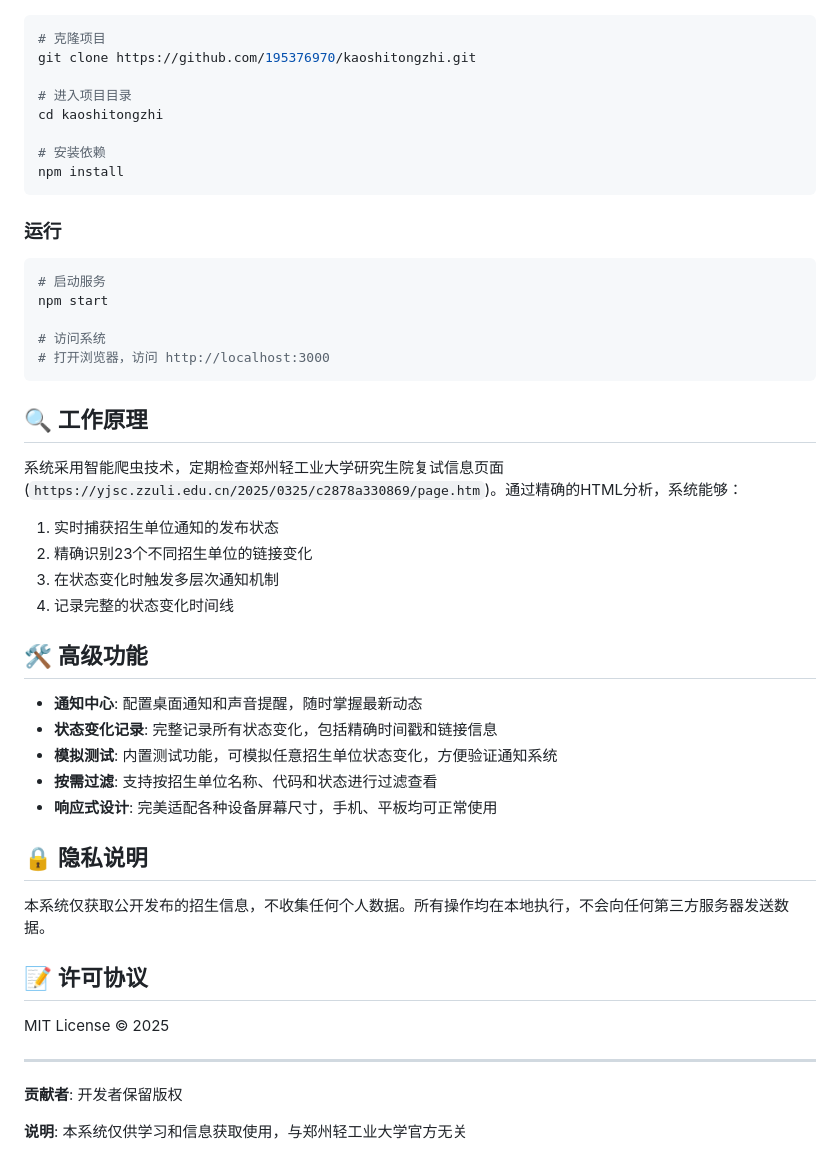
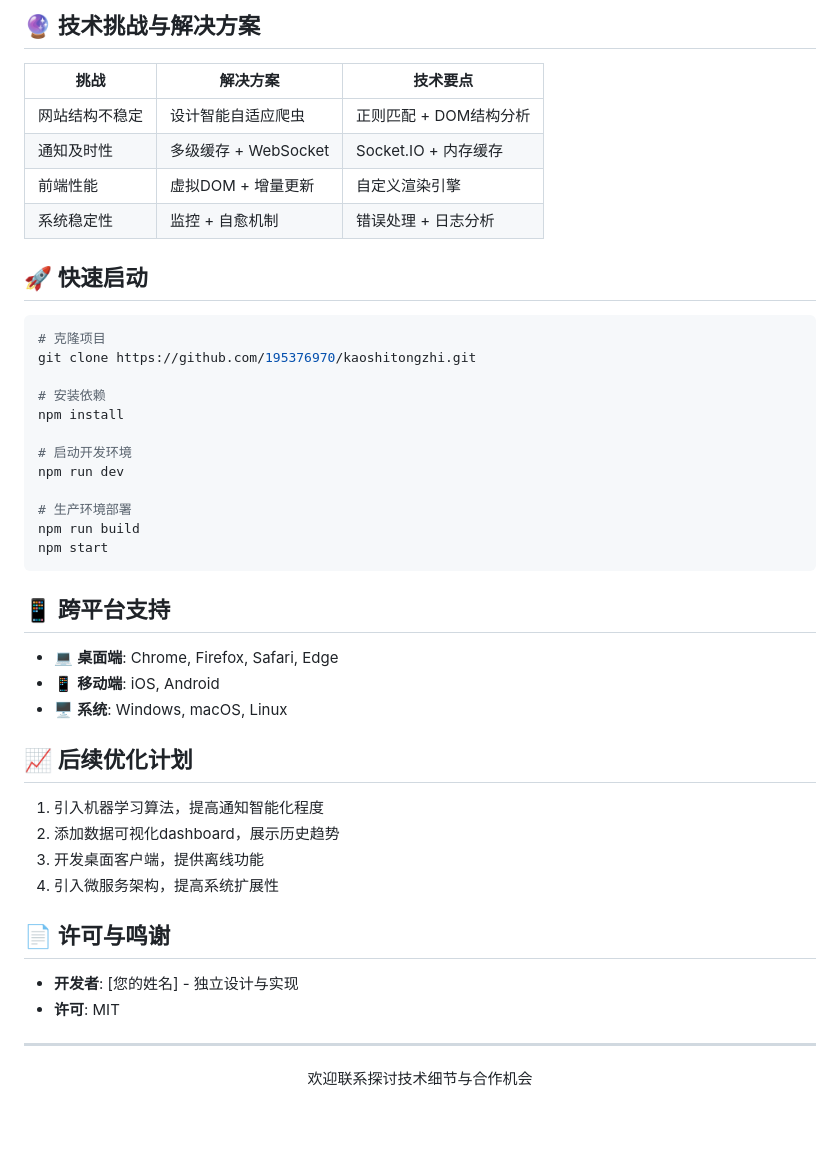
Before and after one commit to 195376970/kaoshitongzhi, a Markdown page: README.md, the part around one of its changes. Rendered like a GitHub page; blank space fills up the shorter version.

````diff
--- a/README.md
+++ b/README.md
@@ -45,52 +95,47 @@
+## 🔮 技术挑战与解决方案
+
+| 挑战 | 解决方案 | 技术要点 |
+|------|----------|---------|
+| 网站结构不稳定 | 设计智能自适应爬虫 | 正则匹配 + DOM结构分析 |
+| 通知及时性 | 多级缓存 + WebSocket | Socket.IO + 内存缓存 |
+| 前端性能 | 虚拟DOM + 增量更新 | 自定义渲染引擎 |
+| 系统稳定性 | 监控 + 自愈机制 | 错误处理 + 日志分析 |
+
+## 🚀 快速启动
 
 ```bash
 # 克隆项目
 git clone https://github.com/195376970/kaoshitongzhi.git
 
-# 进入项目目录
-cd kaoshitongzhi
-
 # 安装依赖
 npm install
+
+# 启动开发环境
+npm run dev
+
+# 生产环境部署
+npm run build
+npm start
 ```
 
-### 运行
+## 📱 跨平台支持
 
-```bash
-# 启动服务
-npm start
+- 💻 **桌面端**: Chrome, Firefox, Safari, Edge
+- 📱 **移动端**: iOS, Android
+- 🖥️ **系统**: Windows, macOS, Linux
 
-# 访问系统
-# 打开浏览器，访问 http://localhost:3000
-```
+## 📈 后续优化计划
 
-## 🔍 工作原理
+1. 引入机器学习算法，提高通知智能化程度
+2. 添加数据可视化dashboard，展示历史趋势
+3. 开发桌面客户端，提供离线功能
+4. 引入微服务架构，提高系统扩展性
 
-系统采用智能爬虫技术，定期检查郑州轻工业大学研究生院复试信息页面 (`https://yjsc.zzuli.edu.cn/2025/0325/c2878a330869/page.htm`)。通过精确的HTML分析，系统能够：
+## 📄 许可与鸣谢
 
-1. 实时捕获招生单位通知的发布状态
-2. 精确识别23个不同招生单位的链接变化
-3. 在状态变化时触发多层次通知机制
-4. 记录完整的状态变化时间线
-
-## 🛠️ 高级功能
-
-- **通知中心**: 配置桌面通知和声音提醒，随时掌握最新动态
-- **状态变化记录**: 完整记录所有状态变化，包括精确时间戳和链接信息
-- **模拟测试**: 内置测试功能，可模拟任意招生单位状态变化，方便验证通知系统
-- **按需过滤**: 支持按招生单位名称、代码和状态进行过滤查看
-- **响应式设计**: 完美适配各种设备屏幕尺寸，手机、平板均可正常使用
-
-## 🔒 隐私说明
-
-本系统仅获取公开发布的招生信息，不收集任何个人数据。所有操作均在本地执行，不会向任何第三方服务器发送数据。
-
-## 📝 许可协议
-
-MIT License © 2025
+- **开发者**: [您的姓名] - 独立设计与实现
+- **许可**: MIT
 
 ---
 
-**贡献者**: 开发者保留版权
-
-**说明**: 本系统仅供学习和信息获取使用，与郑州轻工业大学官方无关
+<p align="center">欢迎联系探讨技术细节与合作机会</p>
````
Also changed, not shown: other parts of README.md (+79 -29 lines).
